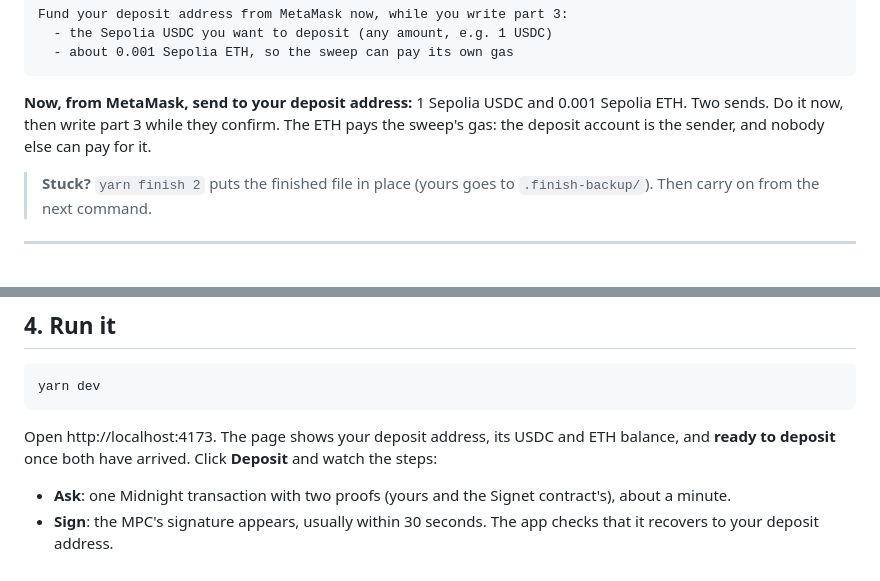
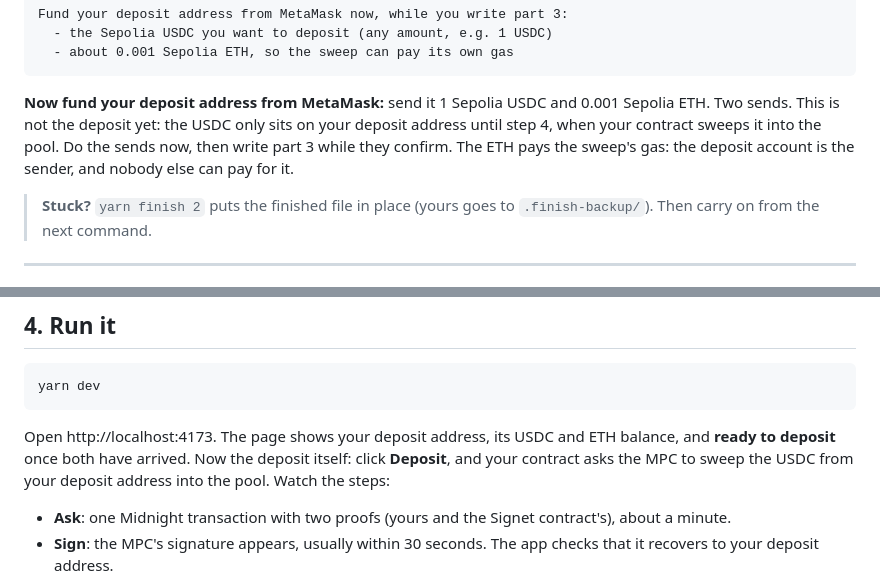
Before and after one commit to esaminu/midnight-signet-workshop, a Markdown page: README.md, 2 parts joined by grey strips. Rendered like a GitHub page.

Commit message:
README: separate funding the deposit address from the deposit itself

````diff
--- a/README.md
+++ b/README.md
@@ -236,9 +236,11 @@ Fund your deposit address from MetaMask now, while you write part 3:
   - about 0.001 Sepolia ETH, so the sweep can pay its own gas
 ```
 
-**Now, from MetaMask, send to your deposit address:** 1 Sepolia USDC and 0.001 Sepolia ETH.
-Two sends. Do it now, then write part 3 while they confirm. The ETH pays the sweep's gas: the
-deposit account is the sender, and nobody else can pay for it.
+**Now fund your deposit address from MetaMask:** send it 1 Sepolia USDC and 0.001 Sepolia
+ETH. Two sends. This is not the deposit yet: the USDC only sits on your deposit address until
+step 4, when your contract sweeps it into the pool. Do the sends now, then write part 3 while
+they confirm. The ETH pays the sweep's gas: the deposit account is the sender, and nobody else
+can pay for it.
 
 > **Stuck?** `yarn finish 2` puts the finished file in place (yours goes to `.finish-backup/`).
 > Then carry on from the next command.
@@ -295,7 +297,9 @@ yarn dev
 ```
 
 Open http://localhost:4173. The page shows your deposit address, its USDC and ETH balance,
-and **ready to deposit** once both have arrived. Click **Deposit** and watch the steps:
+and **ready to deposit** once both have arrived. Now the deposit itself: click **Deposit**, and
+your contract asks the MPC to sweep the USDC from your deposit address into the pool. Watch
+the steps:
 
 - **Ask**: one Midnight transaction with two proofs (yours and the Signet contract's), about
   a minute.
````
